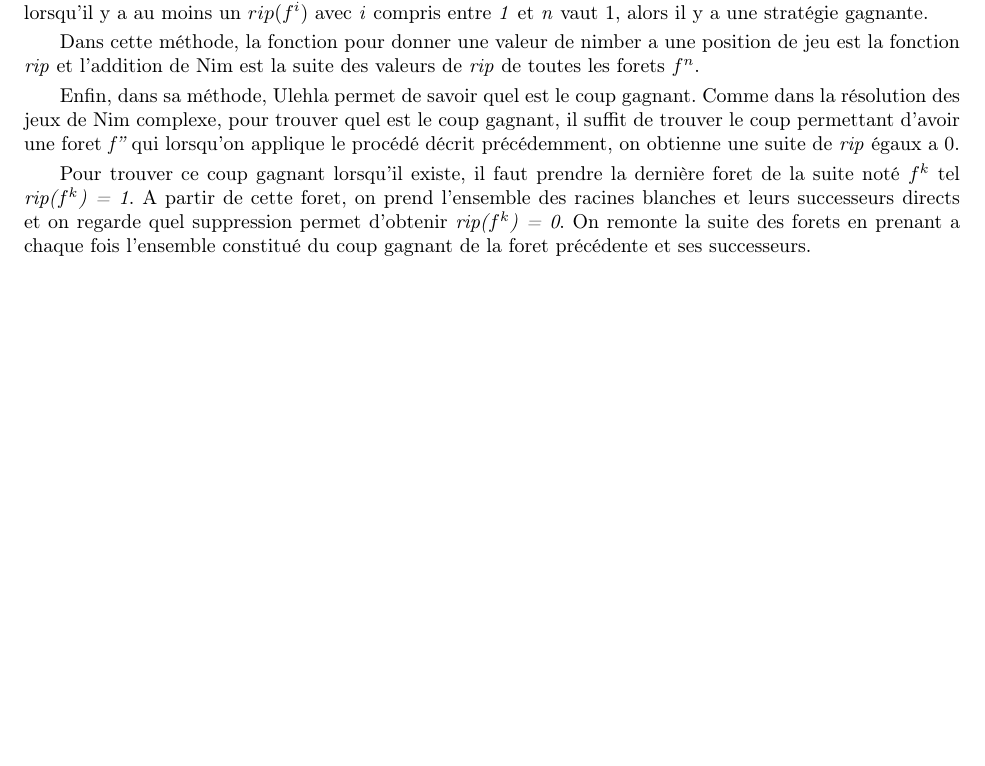
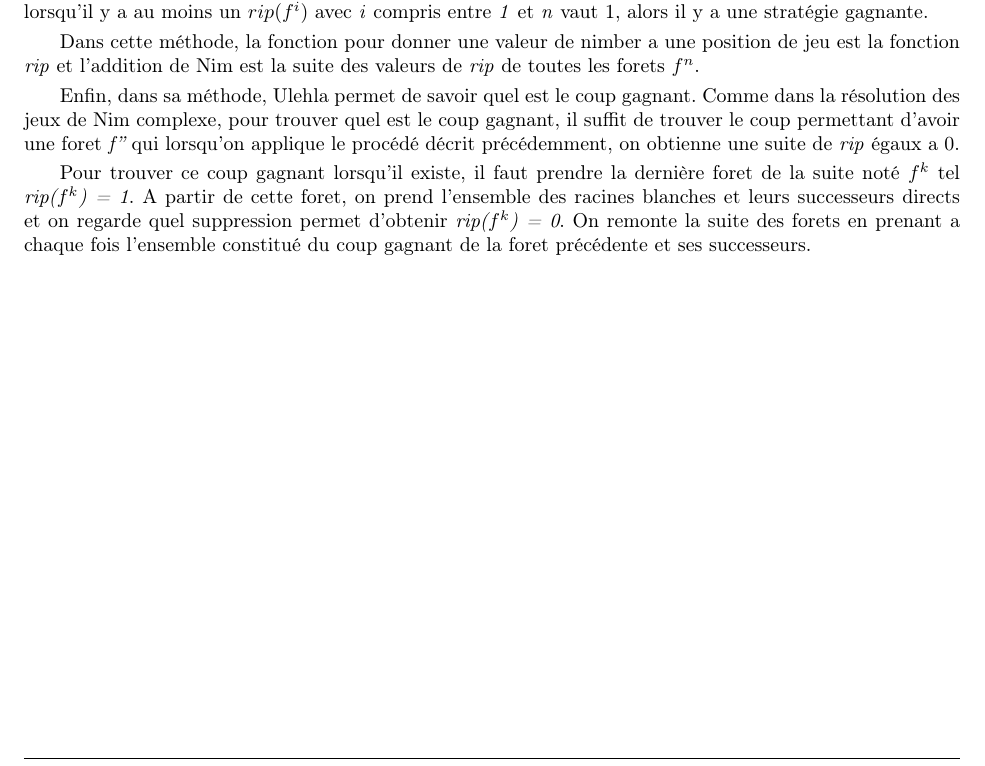
Before and after one commit to wampixel/nim-games, a LaTeX document (Rapport/rapport.tex, which reads Rapport/text/gen.tex): part of page 7 of 16, cut so that both start at the same text, the shorter picture padded with empty space. Compiled offline with pdfLaTeX.

Commit message:
maj repo

```diff
--- a/Rapport/text/gen.tex
+++ b/Rapport/text/gen.tex
@@ -155,7 +155,7 @@ Dans cette partie, nous allons présenter les outils théoriques dans l'ordre d
   Enfin, dans sa méthode, Ulehla permet de savoir quel est le coup gagnant. Comme dans la résolution des jeux de Nim complexe, pour trouver quel est le coup gagnant, il suffit de trouver le coup permettant d'avoir une foret \textit{f''} qui lorsqu'on applique le procédé décrit précédemment, on obtienne une suite de \textit{rip} égaux a 0.
 
   Pour trouver ce coup gagnant lorsqu'il existe, il faut prendre la dernière foret de la suite noté $f^k$ tel \textit{rip($f^k$) = 1}. A partir de cette foret, on prend l'ensemble des racines blanches et leurs successeurs directs et on regarde quel suppression permet d'obtenir \textit{rip($f^k$) = 0}. On remonte la suite des forets en prenant a chaque fois l'ensemble constitué du coup gagnant de la foret précédente et ses successeurs.
-
+  \clearpage
   \textit{
     reprenons l'exemple du début, la première question que nous nous posons est es ce que l'on a une stratégie gagnante en jouant?
   }
```
Also changed, not shown: Rapport/text/travail.tex (+1 -1 lines), Rapport/rapport.pdf.
